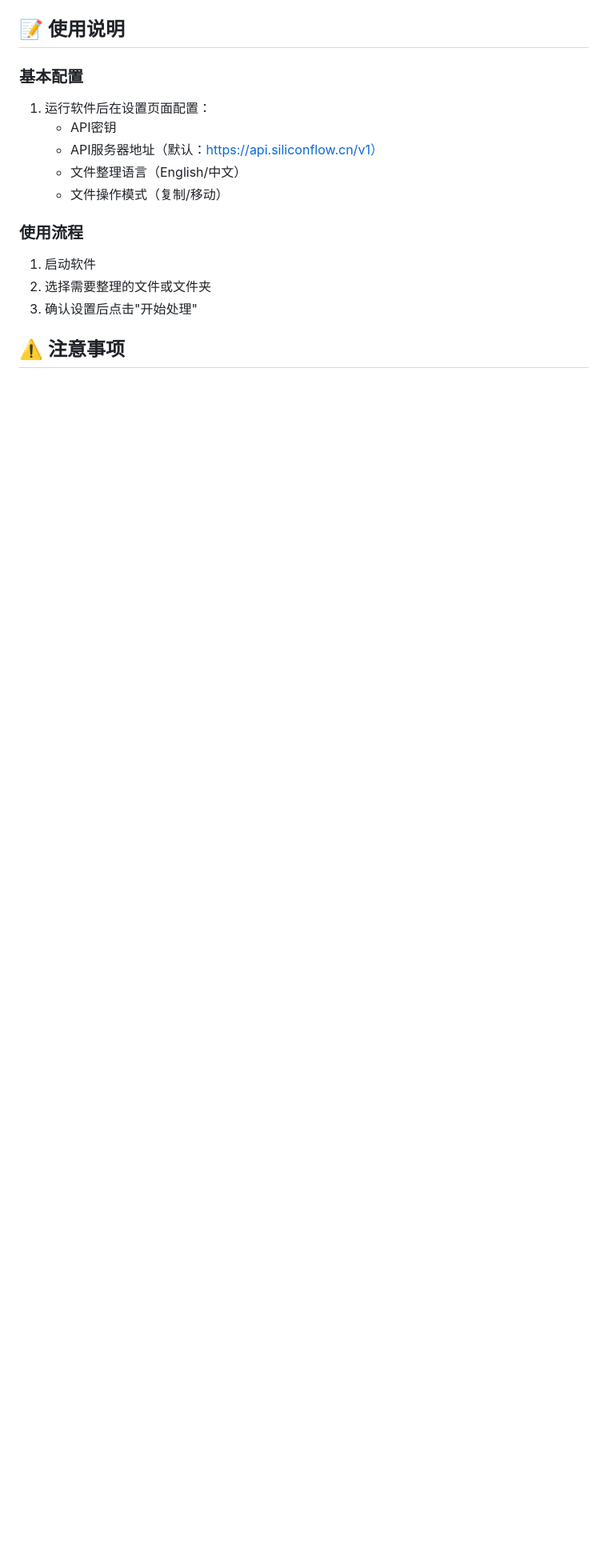
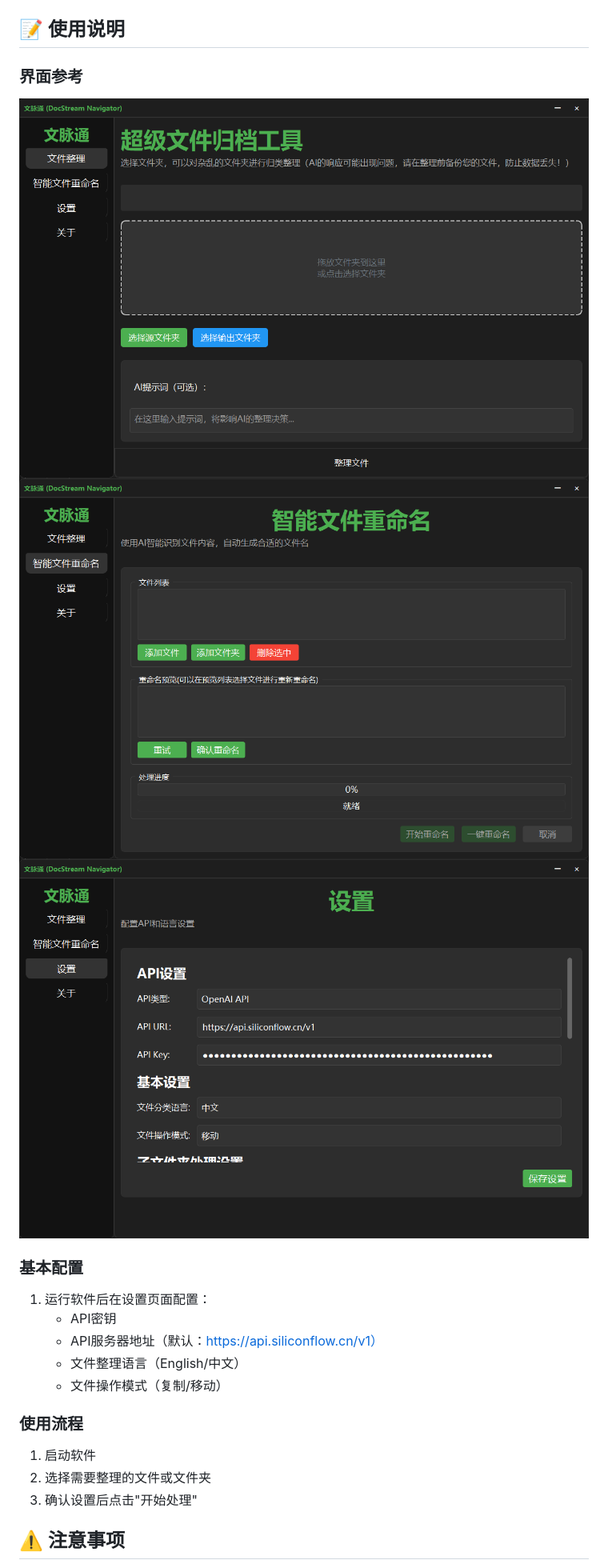
Before and after one commit to LoosePrince/AI-File, a Markdown page: README.md, the part around the change printed below. Shown: that part at 80% size. Drawn GitHub-style; pictures changed too: img/001.png (added), img/002.png (added), img/003.png (added); blank space fills up the shorter version.

```diff
--- a/README.md
+++ b/README.md
@@ -35,6 +37,12 @@
 - 决策模型：deepseek-ai/DeepSeek-R1-Distill-Qwen-32B
 
 ## 📝 使用说明
+
+### 界面参考
+
+![界面参考](./img/001.png)
+![界面参考](./img/002.png)
+![界面参考](./img/003.png)
 
 ### 基本配置
 
```
Also changed, not shown: other parts of README.md (+5 -3 lines), 2 other files.
